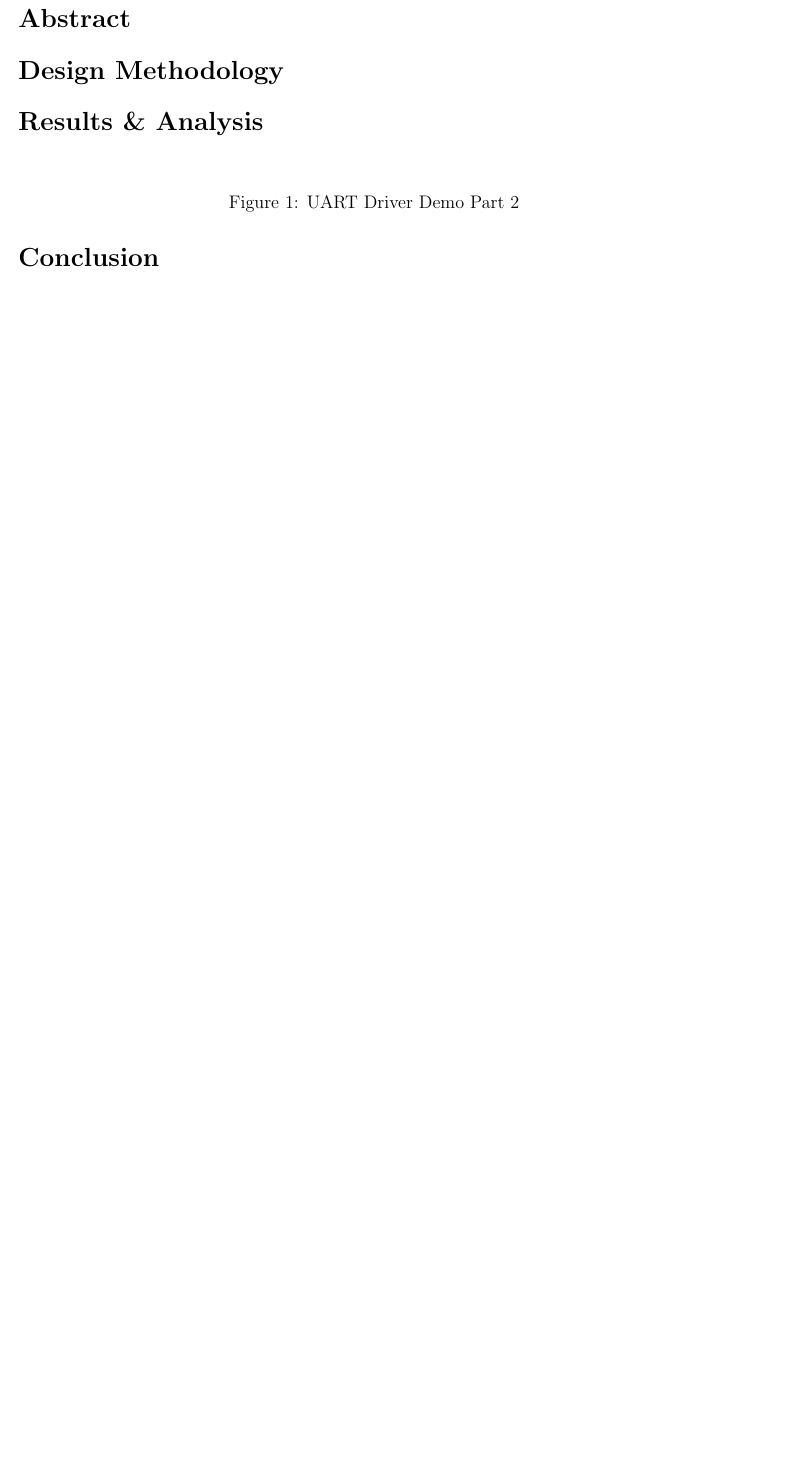
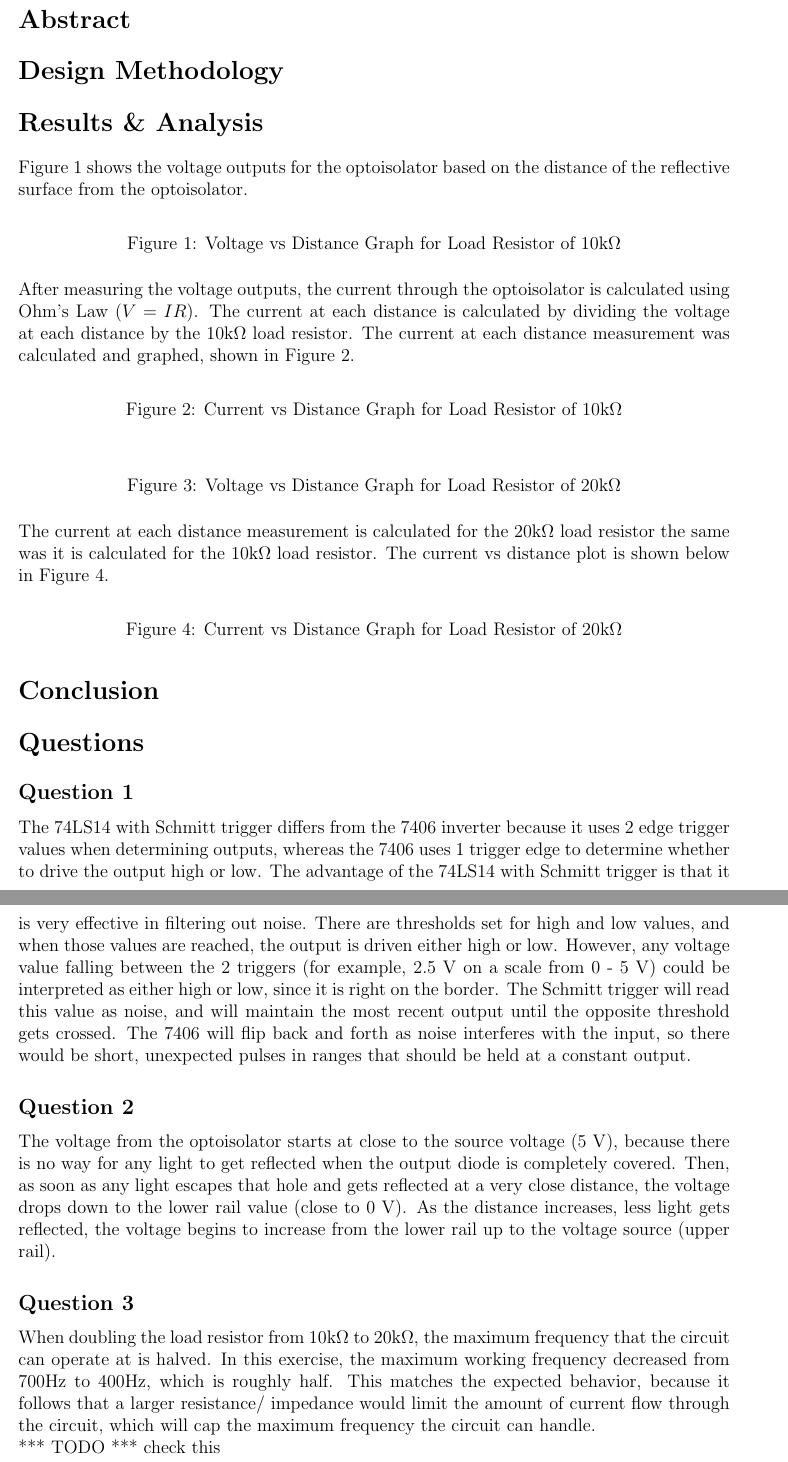
Before and after one commit to jmeyerson99/ide-lab, a LaTeX document (Report/Lab03Report.tex): part of page 3 of 3 before the commit and two parts of pages 3 and 4 of 4 after it, the two joined at a grey line, cut so that both start at the same text, the shorter picture padded with empty space. Compiled offline with pdfLaTeX.

Commit message:
Answered questions and filled in templates for figures and tables for part 1

```diff
--- a/Report/Lab03Report.tex
+++ b/Report/Lab03Report.tex
@@ -19,6 +19,7 @@
 \usepackage{float}
 \usepackage{titlesec}
 \usepackage{pdfpages}
+\usepackage{siunitx}
 
 \begin{document}
 \maketitle
@@ -42,17 +62,58 @@
+Figure \ref{10k_voltage_graph} shows the voltage outputs for the optoisolator based on the distance of the reflective surface from the optoisolator.
+% 10k Ohm Voltage Graph
 \begin{figure}[H]
 	\centering
-  	%\includegraphics[width=1.0\textwidth]{Screenshots/UART_lab_part_2}
-	\caption{UART Driver Demo Part 2}
-	\label{Figure 1}
+  	%\includegraphics[width=0.75\textwidth]{Screenshots/}
+	\caption{Voltage vs Distance Graph for Load Resistor of $10\si{\kilo\ohm}$}
+	\label{10k_voltage_graph}
 \end{figure}
+
+After measuring the voltage outputs, the current through the optoisolator is calculated using Ohm's Law ($V = IR$). The current at each distance is calculated by dividing the voltage at each distance by the $10\si{\kilo\ohm}$ load resistor. The current at each distance measurement was calculated and graphed, shown in Figure \ref{10k_current_graph}.
+% 10k Ohm Current Graph
+\begin{figure}[H]
+	\centering
+  	%\includegraphics[width=0.75\textwidth]{Screenshots/}
+	\caption{Current vs Distance Graph for Load Resistor of $10\si{\kilo\ohm}$}
+	\label{10k_current_graph}
+\end{figure}
+
+% 20k Ohm Voltage Graph
+\begin{figure}[H]
+	\centering
+  	%\includegraphics[width=0.75\textwidth]{Screenshots/}
+	\caption{Voltage vs Distance Graph for Load Resistor of $20\si{\kilo\ohm}$}
+	\label{20k_voltage_graph}
+\end{figure}
+
+The current at each distance measurement is calculated for the $20\si{\kilo\ohm}$ load resistor the same was it is calculated for the $10\si{\kilo\ohm}$ load resistor. The current vs distance plot is shown below in Figure \ref{20k_current_graph}.
+% 20k Ohm Current Graph
+\begin{figure}[H]
+	\centering
+  	%\includegraphics[width=0.75\textwidth]{Screenshots/}
+	\caption{Current vs Distance Graph for Load Resistor of $20\si{\kilo\ohm}$}
+	\label{20k_current_graph}
+\end{figure}
+
+% Part 2 -------------------------------------------------------------
 
 %Conclusion Section
 \section*{Conclusion}
 \addcontentsline{toc}{section}{Conclusion}
+% Sum up the lab. Mention it was successful
 
 %\fi % -------------------------------------------------------------------------------------------------------------------------------
+\section*{Questions}
+\addcontentsline{toc}{section}{Questions}
+
+\subsection*{Question 1}
+The 74LS14 with Schmitt trigger differs from the 7406 inverter because it uses 2 edge trigger values when determining outputs, whereas the 7406 uses 1 trigger edge to determine whether to drive the output high or low. The advantage of the 74LS14 with Schmitt trigger is that it is very effective in filtering out noise. There are thresholds set for high and low values, and when those values are reached, the output is driven either high or low. However, any voltage value falling between the 2 triggers (for example, 2.5 \si{\volt} on a scale from 0 - 5 \si{\volt}) could be interpreted as either high or low, since it is right on the border. The Schmitt trigger will read this value as noise, and will maintain the most recent output until the opposite threshold gets crossed. The 7406 will flip back and forth as noise interferes with the input, so there would be short, unexpected pulses in ranges that should be held at a constant output.
+\subsection*{Question 2}
+The voltage from the optoisolator starts at close to the source voltage (5 \si{\volt}), because there is no way for any light to get reflected when the output diode is completely covered. Then, as soon as any light escapes that hole and gets reflected at a very close distance, the voltage drops down to the lower rail value (close to 0 \si{\volt}). As the distance increases, less light gets reflected, the voltage begins to increase from the lower rail up to the voltage source (upper rail).
+\subsection*{Question 3}
+When doubling the load resistor from $10\si{\kilo\ohm}$ to $20\si{\kilo\ohm}$, the maximum frequency that the circuit can operate at is halved. In this exercise, the maximum working frequency decreased from $700 \si{\hertz}$ to $400 \si{\hertz}$, which is roughly half. This matches the expected behavior, because it follows that a larger resistance/ impedance would limit the amount of current flow through the circuit, which will cap the maximum frequency the circuit can handle.
+\\ *** TODO *** check this
 
 \newpage
-%\includepdf[pages=-,pagecommand={},width=\paperwidth]{Screenshots/lab2_signoff.pdf}
+%\includepdf[pages=-,pagecommand={},width=\paperwidth]{Screenshots/}
 
 \end{document}
```
Also changed, not shown: Report/Lab03Report.pdf, Report/Lab03Report.tex (19 more changed lines), 4 other files.
